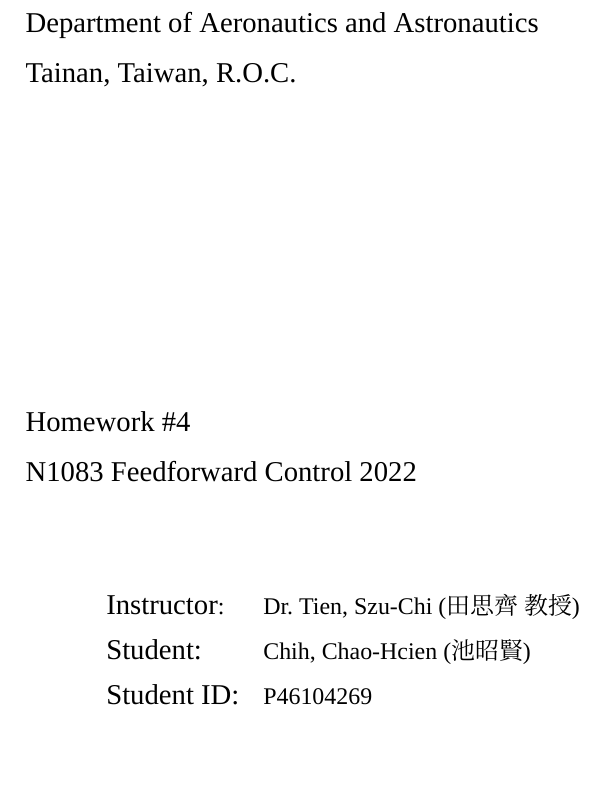
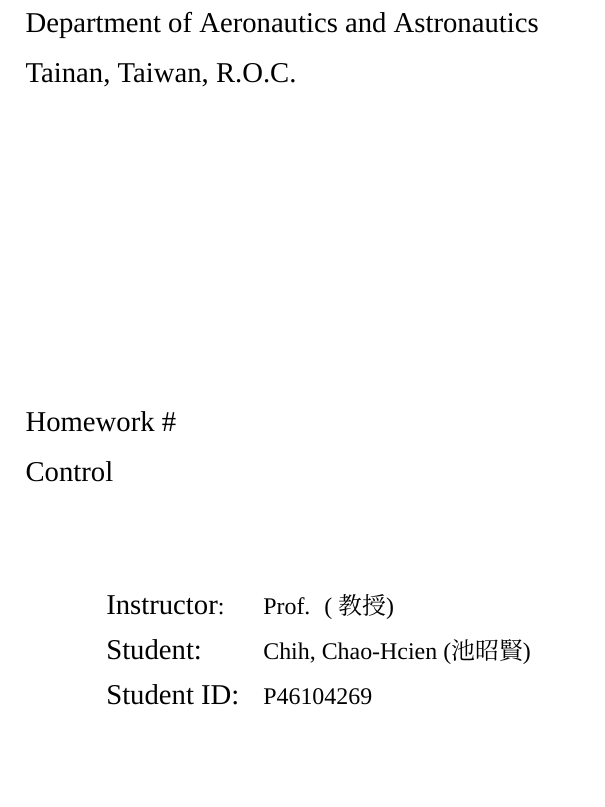
Before and after one commit to JSian-Chih/myLaTeXFormat, a LaTeX document (MyArticleFormat/main.tex, which reads MyArticleFormat/MathFunction.tex): part of the page, cut so that both start at the same text. Compiled offline with XeLaTeX; a missing font is replaced by an installed copy or a similar font.

Commit message:
merge Thesis Temp

```diff
--- a/MyArticleFormat/MathFunction.tex
+++ b/MyArticleFormat/MathFunction.tex
@@ -1,7 +1,5 @@
-\DeclareMathOperator{\sign}{sign} % 自訂rank正體語法
-\DeclareMathOperator{\opt}{opt} % 自訂rank正體語法
-\DeclareMathOperator{\diag}{diag} % 自訂rank正體語法
-
+\newtheorem{assumption}{Assumption}
+\newtheorem{remark}{Remark}
 
 \newcommand{\ui}{u_{1}}
 \newcommand{\suii}{s_{u_{2}}}
@@ -10,8 +8,31 @@
 \newcommand{\cuiii}{c_{u_{3}}}
 \newcommand{\sphi}{s_{\phi}}
 \newcommand{\cphi}{c_{\phi}}
+\newcommand{\tphi}{t_{\phi}}
 \newcommand{\stheta}{s_{\theta}}
 \newcommand{\ctheta}{c_{\theta}}
+\newcommand{\ttheta}{t_{\theta}}
 \newcommand{\spsi}{s_{\psi}}
 \newcommand{\cpsi}{c_{\psi}}
+\newcommand{\tpsi}{t_{\psi}}
 \newcommand{\sgn}{\mathrm{sgn}}
+\newcommand{\diag}{\mathrm{diag}}
+
+\newtheorem{lemma}{Lemma} % 輔理
+\newcommand{\tr}[1]{\textcolor{red}{#1}}
+\renewcommand{\vec}[1]{\mathbf{#1}}
+\newcommand{\mb}[1]{\mathbf{#1}}
+\newcommand{\R}{\mathbb{R}}
+\usepackage{xcolor}
+\newenvironment{bmat}{\begin{bmatrix}}{\end{bmatrix}}
+\usepackage{environ}[1] % 自訂環境的plus版
+\NewEnviron{ee}{ % 自訂排列數學環境
+\begin{equation}
+    \begin{aligned}
+        \BODY
+    \end{aligned}
+\end{equation}
+}
+\usepackage{upgreek}
+% \newcommand{\uptau}{\mathrm{\tau}}
+% \usepackage[math-style=ISO]{unicode-math}
--- a/MyArticleFormat/main.tex
+++ b/MyArticleFormat/main.tex
@@ -5,9 +5,9 @@
 \documentclass[a4paper]{article}
 
 % Property of this paper
-\newcommand{\className}{N1083 Feedforward Control 2022}
-\newcommand{\classTeacher}{Dr.~Tien, Szu-Chi (田思齊~教授)}
-\newcommand{\classPaperTitle}{Homework \#4}
+\newcommand{\className}{Control}
+\newcommand{\classTeacher}{Prof.~ (~教授)}
+\newcommand{\classPaperTitle}{Homework \#}
 
 \input{ReportEnv.tex}
 \input{CodeEnv.tex}
```
Also changed, not shown: MyBeamerFormat/main.tex (+5 -5 lines).
